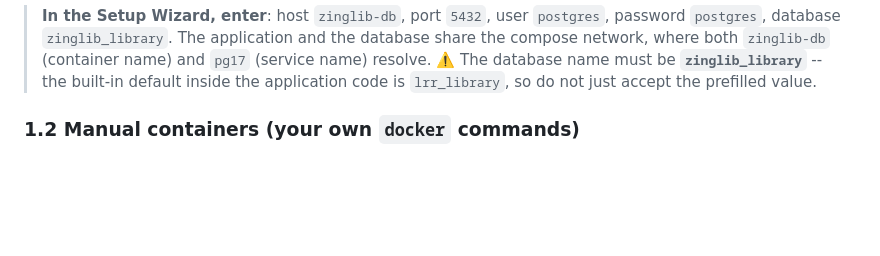
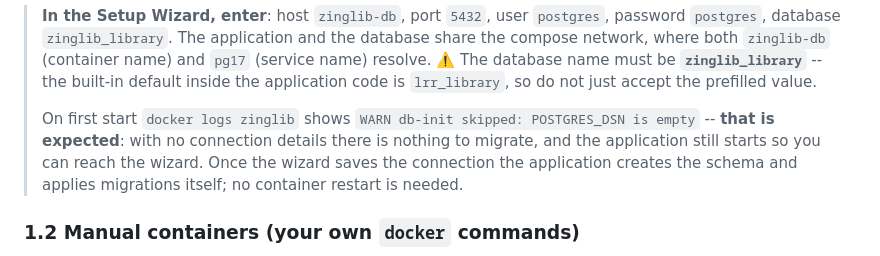
Before and after one commit to JBKing514/ZingLib, a Markdown page: STARTUP_EN.md, the part around the change. Rendered like a GitHub page; blank space fills up the shorter version.

Commit message:
docs: explain the expected db-init warning on a fresh start
With no `POSTGRES_DSN` the entrypoint logs
`WARN db-init skipped: POSTGRES_DSN is empty` and starts anyway -- that is
deliberate, and `textIngest/run_migrations.sh` returns 0 for an empty DSN
("the setup wizard writes it on first run and the next start migrates").

A reader who checks `docker logs` after `docker compose up -d` therefore sees a
WARN line that looks like a failure. STARTUP 1.1 now says it is expected, and
that the application calls `ensure_schema()` itself once the wizard saves the
connection (`setup_service` / `config_service` / `auth_service` all import it),
so no container restart is needed.

```diff
--- a/STARTUP_EN.md
+++ b/STARTUP_EN.md
@@ -49,6 +49,11 @@ All backend APIs, scheduled tasks and the WebUI are unified inside the applicati
 > (service name) resolve.
 > ⚠️ The database name must be **`zinglib_library`** -- the built-in default inside the application code is
 > `lrr_library`, so do not just accept the prefilled value.
+>
+> On first start `docker logs zinglib` shows `WARN db-init skipped: POSTGRES_DSN is empty` -- **that is expected**:
+> with no connection details there is nothing to migrate, and the application still starts so you can reach the
+> wizard. Once the wizard saves the connection the application creates the schema and applies migrations itself;
+> no container restart is needed.
 
 ### 1.2 Manual containers (your own `docker` commands)
 
```
Also changed, not shown: STARTUP.md (+3 -0 lines).
